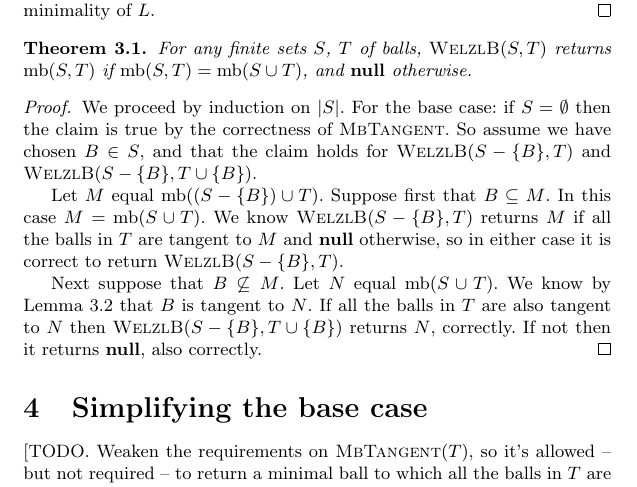
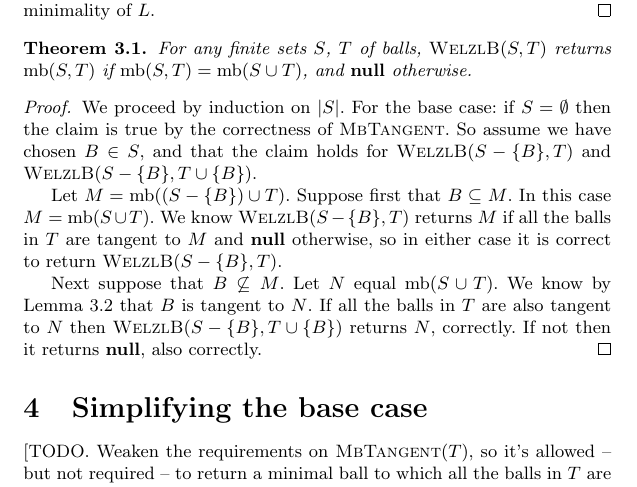
Before and after one commit to robinhouston/bounding-balls, a LaTeX document (paper/bounding-ball-of-balls.tex): part of page 4 of 5, cut so that both start at the same text. Compiled offline with pdfLaTeX.

Commit message:
Be consistent about saying “Let X = …”

```diff
--- a/paper/bounding-ball-of-balls.tex
+++ b/paper/bounding-ball-of-balls.tex
@@ -147,7 +147,7 @@ Here is our version of Welzl's algorithm adapted to computing the bounding ball
 \begin{proof}
   We proceed by induction on $|S|$. For the base case: if $S=\emptyset$ then the claim is true by the correctness of $\alg{MbTangent}$. So assume we have chosen $B\in S$, and that the claim holds for $\alg{WelzlB}(S-\{B\},T)$ and $\alg{WelzlB}(S-\{B\},T\cup\{B\})$.
 
-  Let $M$ equal $\mb((S-\{B\})\cup T)$. Suppose first that $B\subseteq M$. In this case $M=\mb(S\cup T)$. We know $\alg{WelzlB}(S-\{B\},T)$ returns $M$ if all the balls in $T$ are tangent to $M$ and $\undef$ otherwise, so in either case it is correct to return $\alg{WelzlB}(S-\{B\},T)$.
+  Let $M = \mb((S-\{B\})\cup T)$. Suppose first that $B\subseteq M$. In this case $M=\mb(S\cup T)$. We know $\alg{WelzlB}(S-\{B\},T)$ returns $M$ if all the balls in $T$ are tangent to $M$ and $\undef$ otherwise, so in either case it is correct to return $\alg{WelzlB}(S-\{B\},T)$.
 
   Next suppose that $B\not\subseteq M$. Let $N$ equal $\mb(S\cup T)$. We know by Lemma~\ref{lemma:tangent} that $B$ is tangent to $N$. If all the balls in $T$ are also tangent to $N$ then $\alg{WelzlB}(S-\{B\}, T\cup\{B\})$ returns $N$, correctly. If not then it returns $\undef$, also correctly.
 \end{proof}
```
